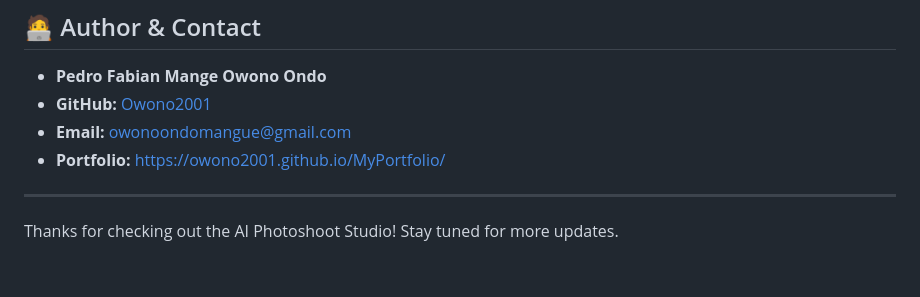
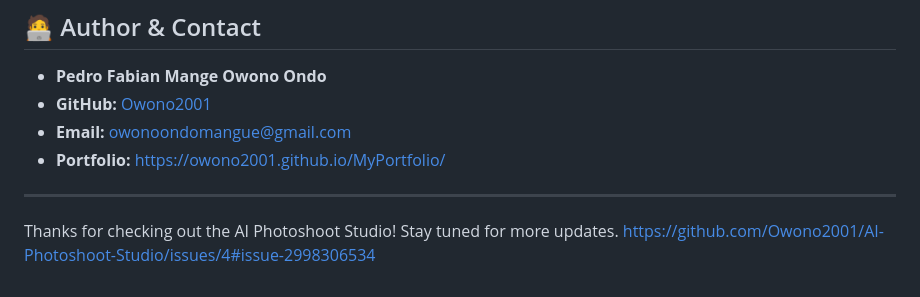
Before and after one commit to Owono2001/AI-Photoshoot-Studio, a Markdown page: README.md, the part around the change. Drawn GitHub-style.

```diff
--- a/README.md
+++ b/README.md
@@ -204,3 +204,4 @@ Future releases may adopt a different license. Please respect the current propri
 ---
 
 Thanks for checking out the AI Photoshoot Studio! Stay tuned for more updates.
+https://github.com/Owono2001/AI-Photoshoot-Studio/issues/4#issue-2998306534
```
